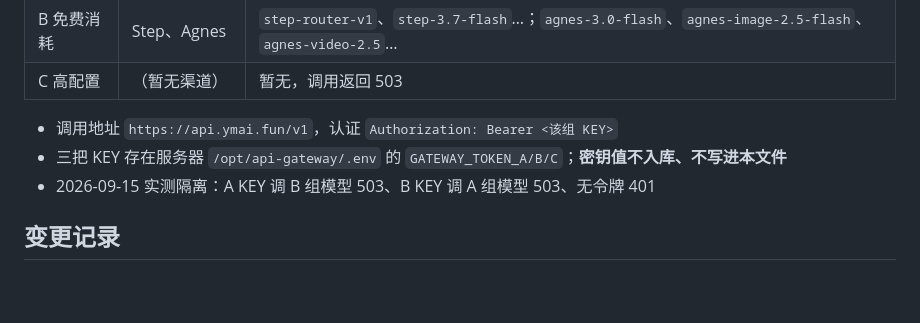
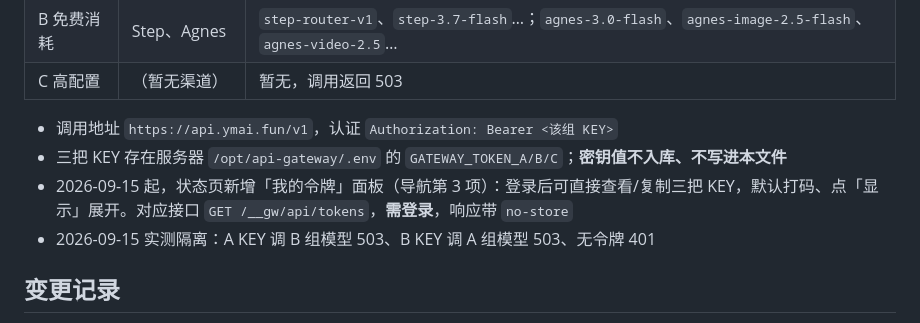
Before and after one commit to YuemingHub/Ming-Gateway, a Markdown page: DEPLOY-STATUS.md, the part around the change. Drawn GitHub-style; blank space fills up the shorter version.

Commit message:
docs: 记录状态页「我的令牌」面板上线

```diff
--- a/DEPLOY-STATUS.md
+++ b/DEPLOY-STATUS.md
@@ -57,6 +57,7 @@ systemctl disable --now api-gateway
 
 - 调用地址 `https://api.ymai.fun/v1`，认证 `Authorization: Bearer <该组 KEY>`
 - 三把 KEY 存在服务器 `/opt/api-gateway/.env` 的 `GATEWAY_TOKEN_A/B/C`；**密钥值不入库、不写进本文件**
+- 2026-09-15 起，状态页新增「我的令牌」面板（导航第 3 项）：登录后可直接查看/复制三把 KEY，默认打码、点「显示」展开。对应接口 `GET /__gw/api/tokens`，**需登录**，响应带 `no-store`
 - 2026-09-15 实测隔离：A KEY 调 B 组模型 503、B KEY 调 A 组模型 503、无令牌 401
 
 ## 变更记录
```
